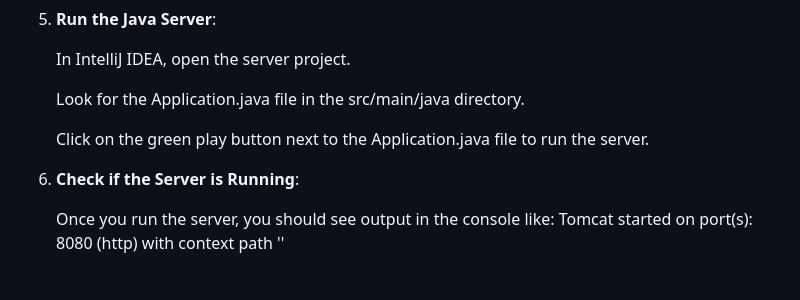
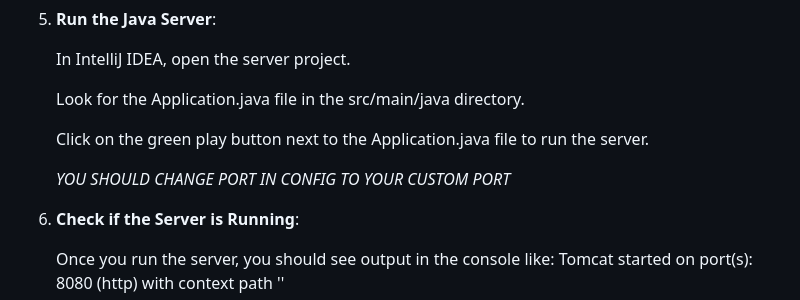
Before and after one commit to mohoja313/ESP32-SensorStream, a Markdown page: README.md, the part around the change. GitHub-like rendering; blank space fills up the shorter version.

```diff
--- a/README.md
+++ b/README.md
@@ -67,6 +67,8 @@ This project is made up of three main components:
 
     Click on the green play button next to the Application.java file to run the server.
 
+   *YOU SHOULD CHANGE PORT IN CONFIG TO YOUR CUSTOM PORT*
+
 6. **Check if the Server is Running**:
 
     Once you run the server, you should see output in the console like:
```
